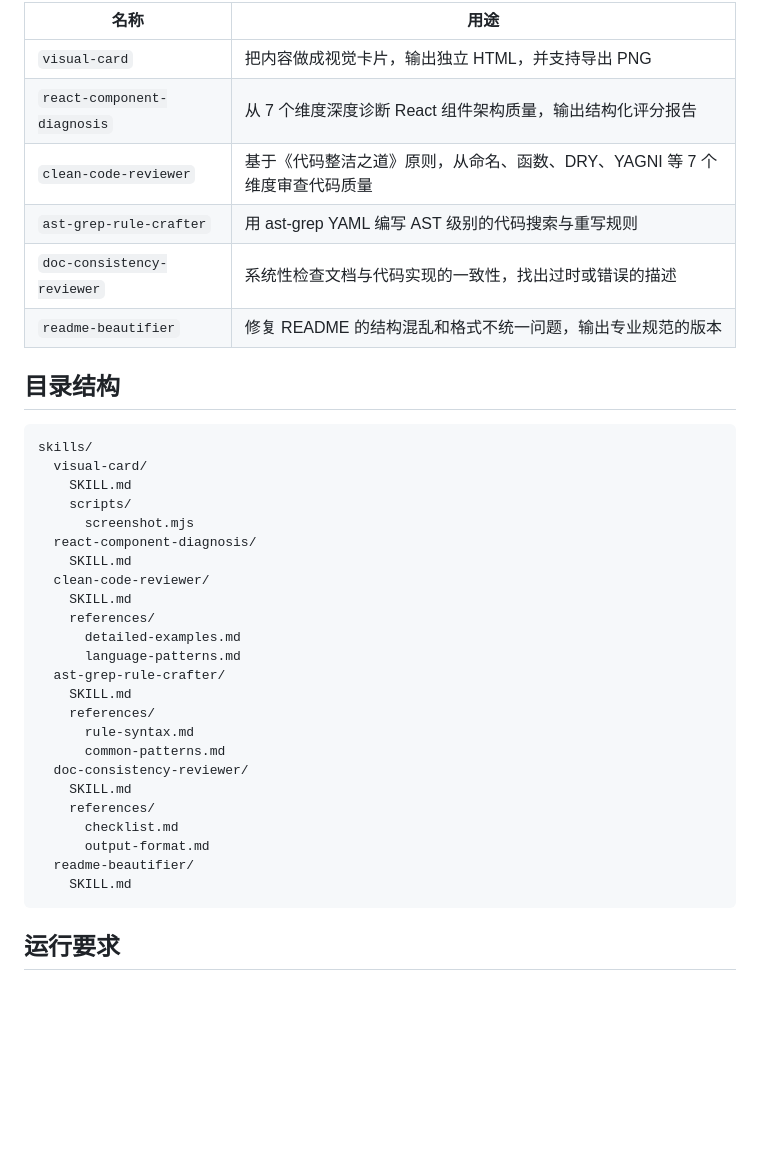
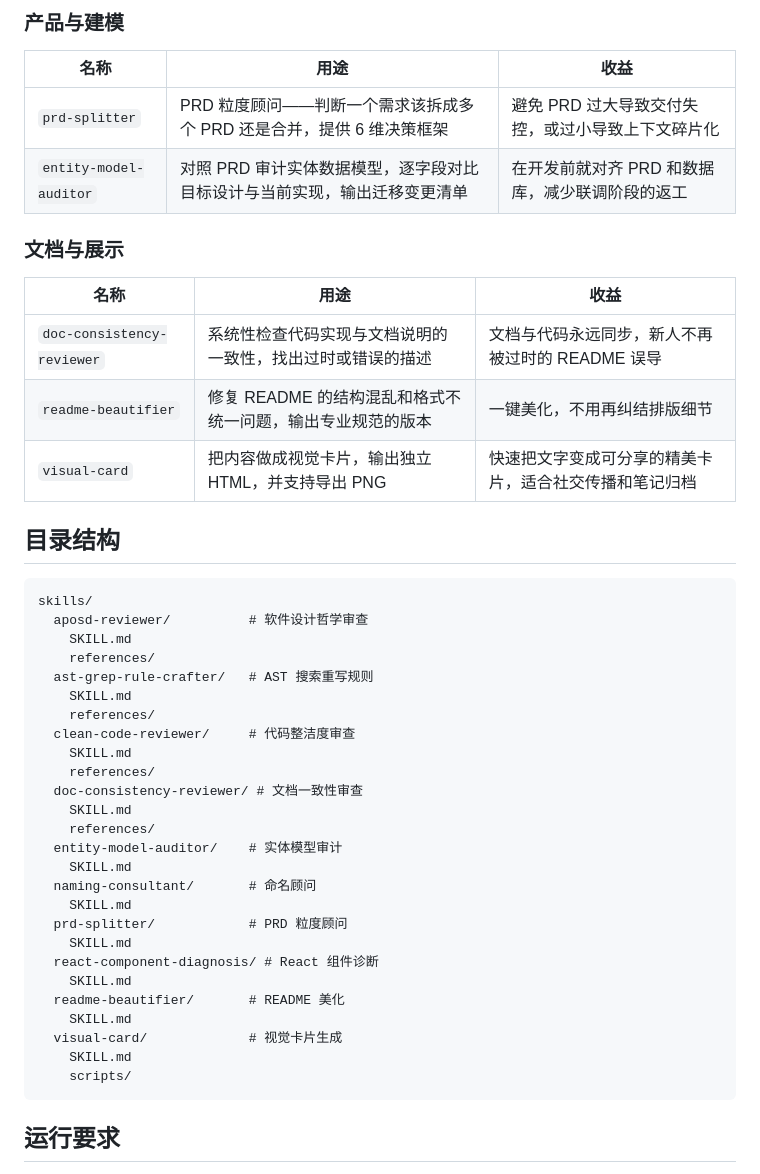
Before and after one commit to hylarucoder/hai-stack, a Markdown page: README.md, the part around one of its changes. Drawn GitHub-style; blank space fills up the shorter version.

````diff
--- a/README.md
+++ b/README.md
@@ -58,40 +66,48 @@
 
-| 名称 | 用途 |
-| --- | --- |
-| `visual-card` | 把内容做成视觉卡片，输出独立 HTML，并支持导出 PNG |
-| `react-component-diagnosis` | 从 7 个维度深度诊断 React 组件架构质量，输出结构化评分报告 |
-| `clean-code-reviewer` | 基于《代码整洁之道》原则，从命名、函数、DRY、YAGNI 等 7 个维度审查代码质量 |
-| `ast-grep-rule-crafter` | 用 ast-grep YAML 编写 AST 级别的代码搜索与重写规则 |
-| `doc-consistency-reviewer` | 系统性检查文档与代码实现的一致性，找出过时或错误的描述 |
-| `readme-beautifier` | 修复 README 的结构混乱和格式不统一问题，输出专业规范的版本 |
+### 产品与建模
+
+| 名称 | 用途 | 收益 |
+| --- | --- | --- |
+| `prd-splitter` | PRD 粒度顾问——判断一个需求该拆成多个 PRD 还是合并，提供 6 维决策框架 | 避免 PRD 过大导致交付失控，或过小导致上下文碎片化 |
+| `entity-model-auditor` | 对照 PRD 审计实体数据模型，逐字段对比目标设计与当前实现，输出迁移变更清单 | 在开发前就对齐 PRD 和数据库，减少联调阶段的返工 |
+
+### 文档与展示
+
+| 名称 | 用途 | 收益 |
+| --- | --- | --- |
+| `doc-consistency-reviewer` | 系统性检查代码实现与文档说明的一致性，找出过时或错误的描述 | 文档与代码永远同步，新人不再被过时的 README 误导 |
+| `readme-beautifier` | 修复 README 的结构混乱和格式不统一问题，输出专业规范的版本 | 一键美化，不用再纠结排版细节 |
+| `visual-card` | 把内容做成视觉卡片，输出独立 HTML，并支持导出 PNG | 快速把文字变成可分享的精美卡片，适合社交传播和笔记归档 |
 
 ## 目录结构
 
 ```text
 skills/
-  visual-card/
+  aposd-reviewer/          # 软件设计哲学审查
+    SKILL.md
+    references/
+  ast-grep-rule-crafter/   # AST 搜索重写规则
+    SKILL.md
+    references/
+  clean-code-reviewer/     # 代码整洁度审查
+    SKILL.md
+    references/
+  doc-consistency-reviewer/ # 文档一致性审查
+    SKILL.md
+    references/
+  entity-model-auditor/    # 实体模型审计
+    SKILL.md
+  naming-consultant/       # 命名顾问
+    SKILL.md
+  prd-splitter/            # PRD 粒度顾问
+    SKILL.md
+  react-component-diagnosis/ # React 组件诊断
+    SKILL.md
+  readme-beautifier/       # README 美化
+    SKILL.md
+  visual-card/             # 视觉卡片生成
     SKILL.md
     scripts/
-      screenshot.mjs
-  react-component-diagnosis/
-    SKILL.md
-  clean-code-reviewer/
-    SKILL.md
-    references/
-      detailed-examples.md
-      language-patterns.md
-  ast-grep-rule-crafter/
-    SKILL.md
-    references/
-      rule-syntax.md
-      common-patterns.md
-  doc-consistency-reviewer/
-    SKILL.md
-    references/
-      checklist.md
-      output-format.md
-  readme-beautifier/
-    SKILL.md
 ```
 
 ## 运行要求
````
Also changed, not shown: other parts of README.md (+35 -27 lines).
